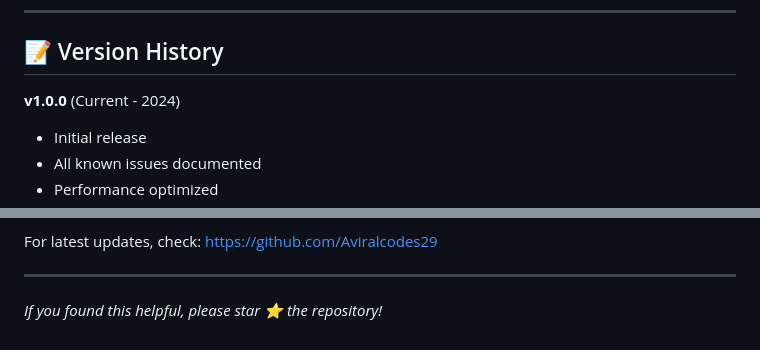
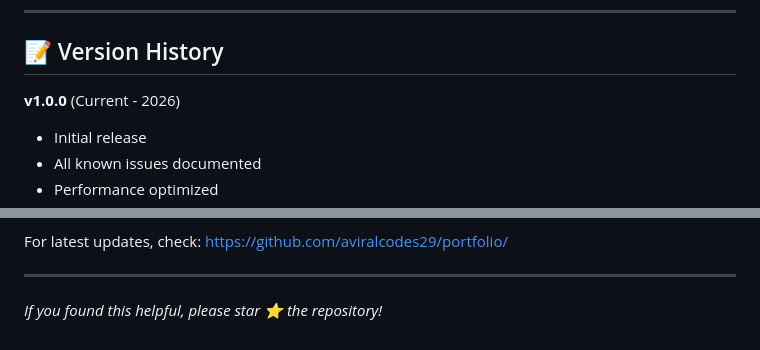
Before and after one commit to aviralcodes29/Portfolio, a Markdown page: BUG-FIXES.md, 2 parts joined by grey strips. GitHub-like rendering.

Commit message:
Correct version and update links in BUG-FIXES.md
Updated version history and last updated details in BUG-FIXES.md.

```diff
--- a/BUG-FIXES.md
+++ b/BUG-FIXES.md
@@ -670,7 +670,7 @@ When reporting, include:
 
 ## 📝 Version History
 
-**v1.0.0** (Current - 2024)
+**v1.0.0** (Current - 2026)
 - Initial release
 - All known issues documented
 - Performance optimized
@@ -682,7 +682,7 @@ When reporting, include:
 **Maintained By:** Aviral Singh
 **Status:** Active & Monitored
 
-For latest updates, check: https://github.com/Aviralcodes29
+For latest updates, check: https://github.com/aviralcodes29/portfolio/
 
 ---
 
```
Also changed, not shown: other parts of BUG-FIXES.md (+1 -1 lines).
